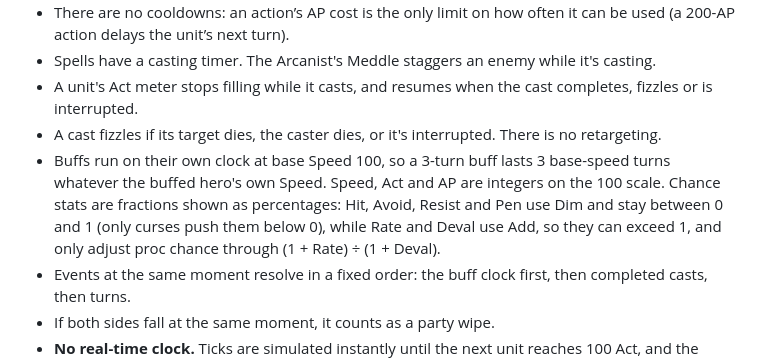
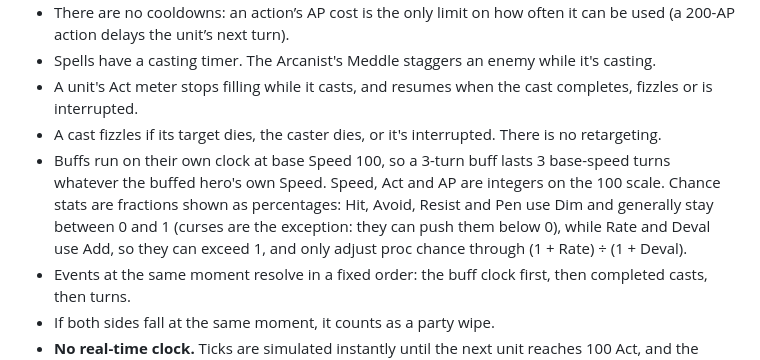
Before and after one commit to Frivolimous/eternal-dungeon, a Markdown page: docs/design/combat.md, the part around the change. Drawn GitHub-style.

```diff
--- a/docs/design/combat.md
+++ b/docs/design/combat.md
@@ -39,7 +39,7 @@ Every character starts with Weapon C.Rate 5% and untagged C.Mult 0.5, so every w
 - Spells have a casting timer. The Arcanist's Meddle staggers an enemy while it's casting.
 - A unit's Act meter stops filling while it casts, and resumes when the cast completes, fizzles or is interrupted.
 - A cast fizzles if its target dies, the caster dies, or it's interrupted. There is no retargeting.
-- Buffs run on their own clock at base Speed 100, so a 3-turn buff lasts 3 base-speed turns whatever the buffed hero's own Speed. Speed, Act and AP are integers on the 100 scale. Chance stats are fractions shown as percentages: Hit, Avoid, Resist and Pen use Dim and stay between 0 and 1 (only curses push them below 0), while Rate and Deval use Add, so they can exceed 1, and only adjust proc chance through (1 + Rate) ÷ (1 + Deval).
+- Buffs run on their own clock at base Speed 100, so a 3-turn buff lasts 3 base-speed turns whatever the buffed hero's own Speed. Speed, Act and AP are integers on the 100 scale. Chance stats are fractions shown as percentages: Hit, Avoid, Resist and Pen use Dim and generally stay between 0 and 1 (curses are the exception: they can push them below 0), while Rate and Deval use Add, so they can exceed 1, and only adjust proc chance through (1 + Rate) ÷ (1 + Deval).
 - Events at the same moment resolve in a fixed order: the buff clock first, then completed casts, then turns.
 - If both sides fall at the same moment, it counts as a party wipe.
 - **No real-time clock.** Ticks are simulated instantly until the next unit reaches 100 Act, and the game waits for the player on each hero turn. A quick animation shows the meters filling. Every "over time" effect (stagger drain, buffs, damage or healing over time) counts ticks, not seconds. There is no passive Health or Mana regeneration: healing or Mana over time exists only as effects, like damage over time.
```
Also changed, not shown: docs/design/stats.md (+1 -1 lines).
